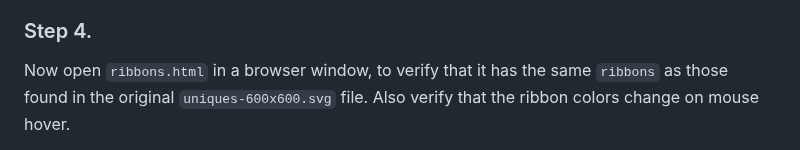
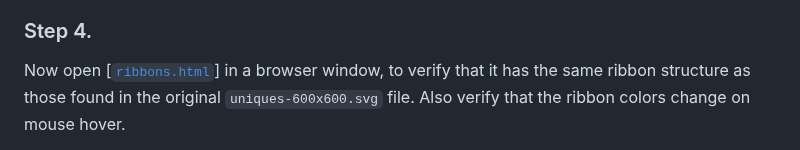
Before and after one commit to sbecker11/RAWGraphs, a Markdown page: README.md, the part around one of its changes. GitHub-like rendering.

Commit message:
Relative link in README file

```diff
--- a/README.md
+++ b/README.md
@@ -145,7 +145,6 @@ On last count there were a total of 37 such lines.
 
 ### Step 4.
 
-Now open `ribbons.html` in a browser window, to verify that it has the
-same `ribbons` as those found in the original `uniques-600x600.svg` file.
+Now open [[`ribbons.html`](./ribbons.html)] in a browser window, to verify that it has the same ribbon structure as those found in the original `uniques-600x600.svg` file.
 Also verify that the ribbon colors change on mouse hover.
 
```
Also changed, not shown: other parts of README.md (+0 -3 lines).
